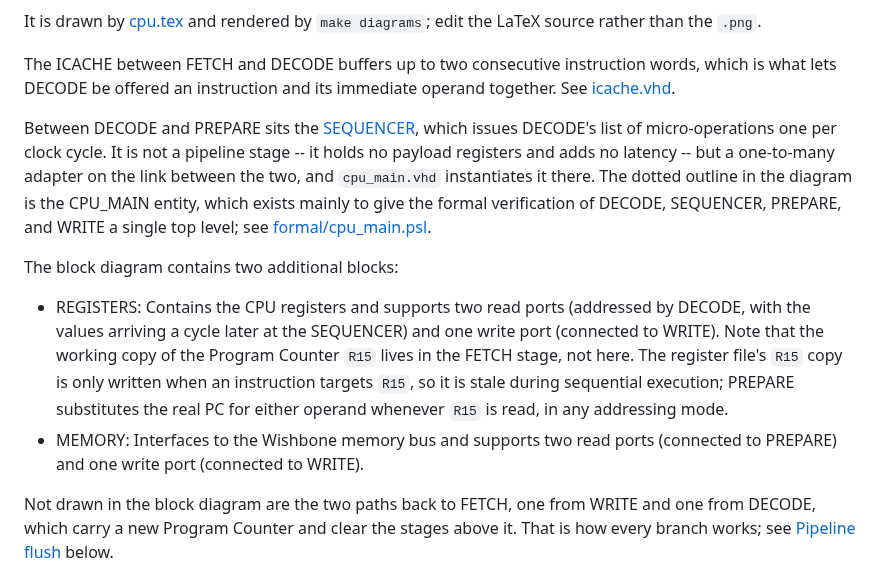
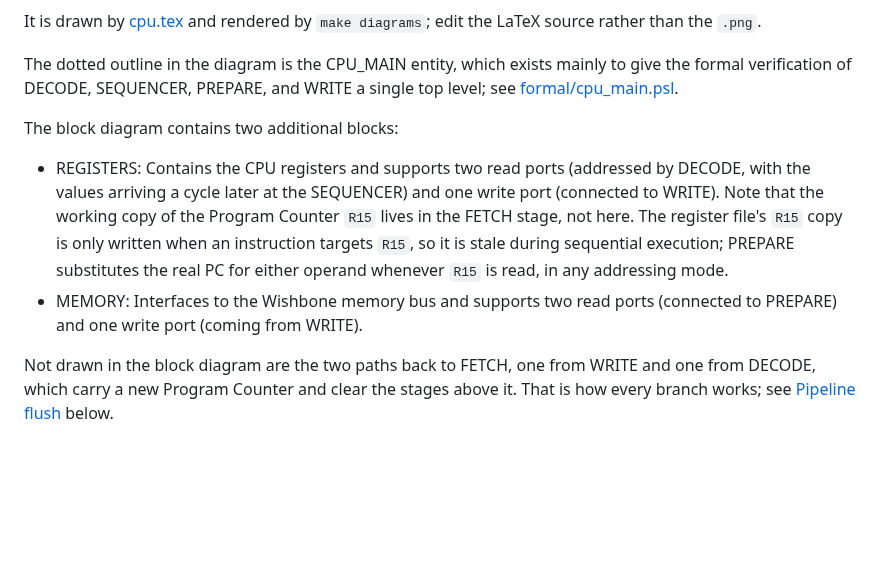
Before and after one commit to MJoergen/qnice_cpu, a Markdown page: doc/README.md, the part around the change. Drawn GitHub-style; blank space fills up the shorter version.

Commit message:
doc: Remove duplicate info

```diff
--- a/doc/README.md
+++ b/doc/README.md
@@ -20,17 +20,9 @@ See the following block diagram:
 It is drawn by [cpu.tex](cpu.tex) and rendered by `make diagrams`; edit the LaTeX
 source rather than the `.png`.
 
-The ICACHE between FETCH and DECODE buffers up to two consecutive instruction
-words, which is what lets DECODE be offered an instruction and its immediate
-operand together. See [icache.vhd](../src/icache/icache.vhd).
-
-Between DECODE and PREPARE sits the [SEQUENCER](../src/cpu_main/sequencer.vhd),
-which issues DECODE's list of micro-operations one per clock cycle. It is not a
-pipeline stage -- it holds no payload registers and adds no latency -- but a
-one-to-many adapter on the link between the two, and `cpu_main.vhd` instantiates
-it there. The dotted outline in the diagram is the CPU_MAIN entity, which
-exists mainly to give the formal verification of DECODE, SEQUENCER, PREPARE, and
-WRITE a single top level; see [formal/cpu_main.psl](../formal/cpu_main.psl).
+The dotted outline in the diagram is the CPU_MAIN entity, which exists mainly to
+give the formal verification of DECODE, SEQUENCER, PREPARE, and WRITE a single
+top level; see [formal/cpu_main.psl](../formal/cpu_main.psl).
 
 The block diagram contains two additional blocks:
 * REGISTERS: Contains the CPU registers and supports two read ports (addressed
@@ -41,7 +33,7 @@ The block diagram contains two additional blocks:
   stale during sequential execution; PREPARE substitutes the real PC for either
   operand whenever `R15` is read, in any addressing mode.
 * MEMORY: Interfaces to the Wishbone memory bus and supports two read ports
-  (connected to PREPARE) and one write port (connected to WRITE).
+  (connected to PREPARE) and one write port (coming from WRITE).
 
 Not drawn in the block diagram are the two paths back to FETCH, one from WRITE
 and one from DECODE, which carry a new Program Counter and clear the stages
```
